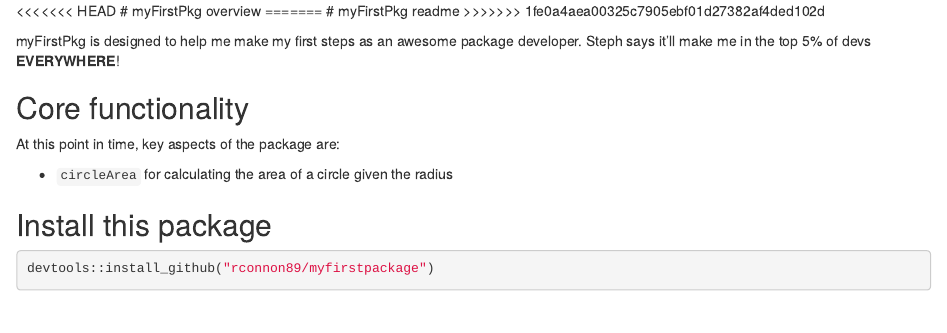
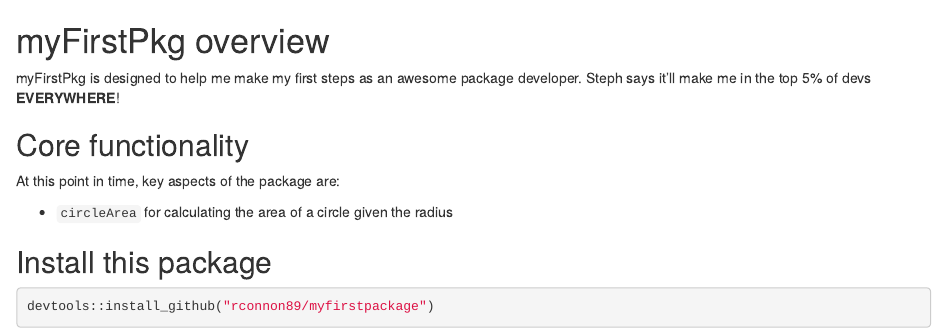
Before and after one commit to rconnon89/myfirstproject, an R Markdown document (README.Rmd): the page in a window 1100 px wide, from its top. Rendered offline with R 4.5, knitr and Pandoc, with nearby package versions; badge pictures from the web are left out.

Commit message:
:fast_forward: fix merge issue

```diff
--- a/README.Rmd
+++ b/README.Rmd
@@ -1,8 +1,4 @@
-<<<<<<< HEAD
 # myFirstPkg overview
-=======
-# myFirstPkg readme
->>>>>>> 1fe0a4aea00325c7905ebf01d27382af4ded102d
 
 [![Build Status](https://travis-ci.org/rconnon89/myfirstproject.svg?branch=master)](https://travis-ci.org/rconnon89/myfirstproject)
 
```
